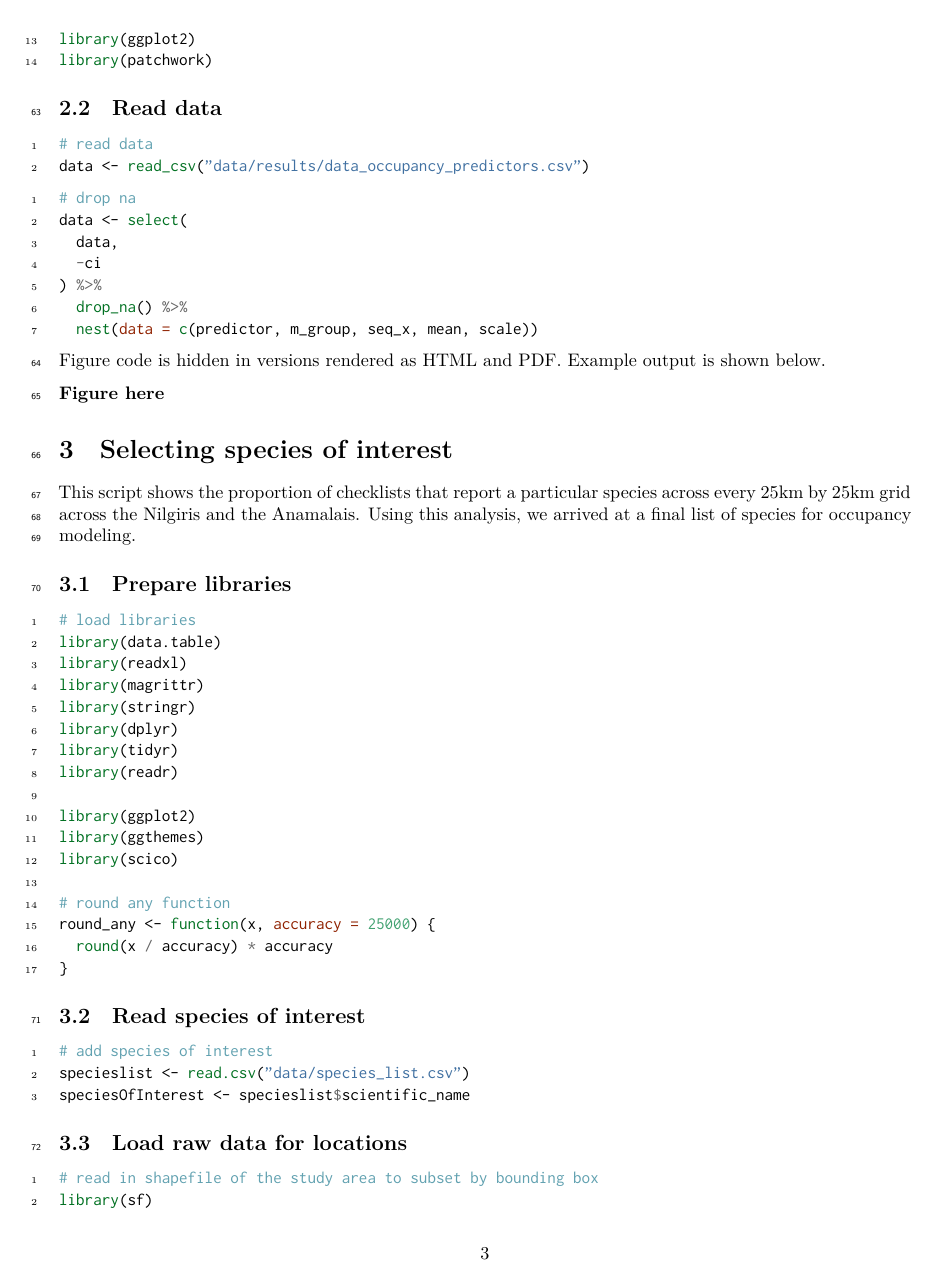
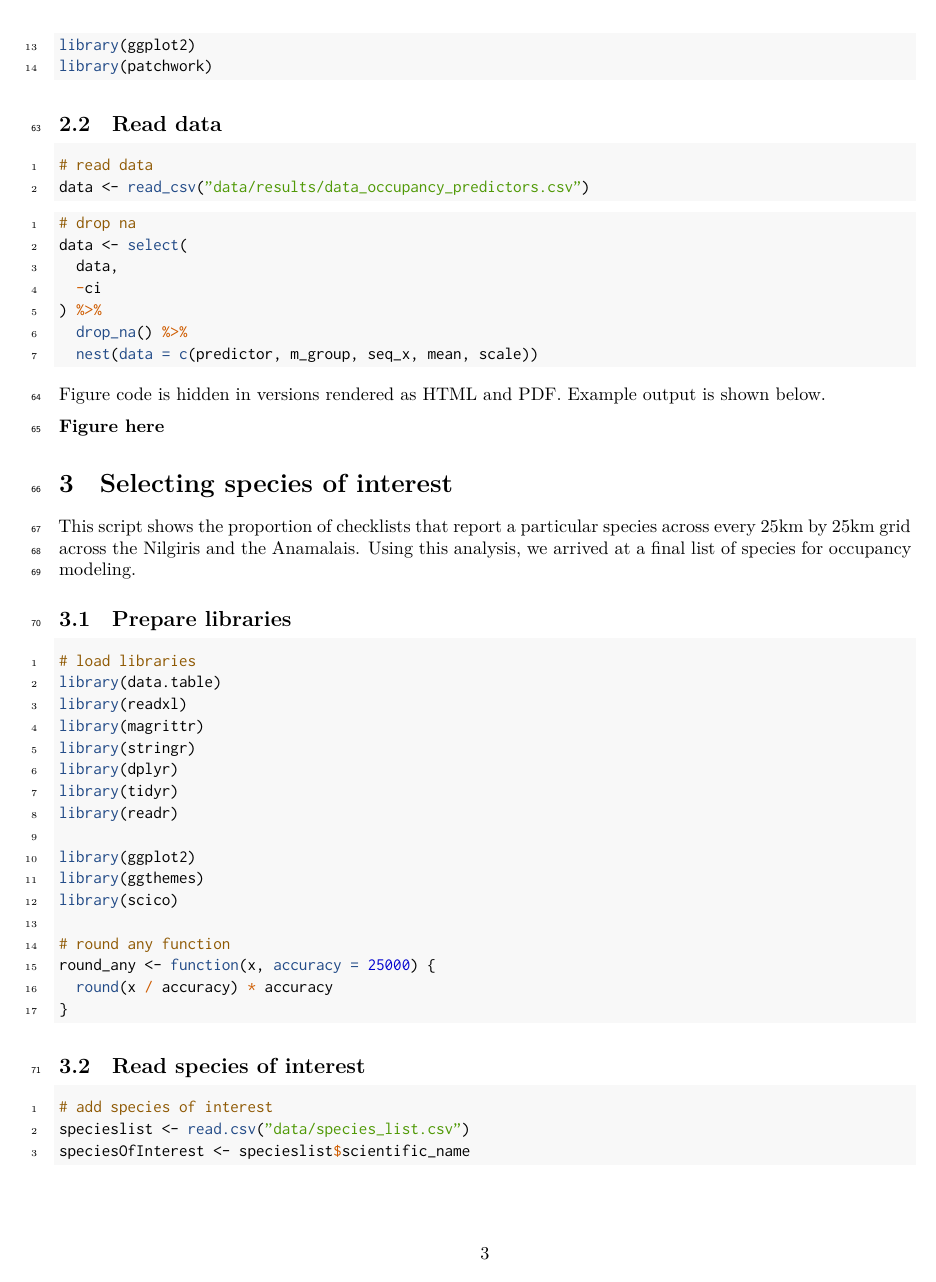
Before and after one commit to pratikunterwegs/ebird-wghats-supplement, a LaTeX document (docs/ebird_occupancy_supplementary_material.tex): page 3 of 32. Compiled offline with XeLaTeX; a missing font is replaced by an installed copy or a similar font.

Commit message:
some edits

```diff
--- a/docs/ebird_occupancy_supplementary_material.tex
+++ b/docs/ebird_occupancy_supplementary_material.tex
@@ -41,38 +41,40 @@
 \newcommand{\VERB}{\Verb[commandchars=\\\{\}]}
 \DefineVerbatimEnvironment{Highlighting}{Verbatim}{commandchars=\\\{\}}
 % Add ',fontsize=\small' for more characters per line
-\newenvironment{Shaded}{}{}
-\newcommand{\AlertTok}[1]{\textcolor[rgb]{1.00,0.00,0.00}{\textbf{#1}}}
-\newcommand{\AnnotationTok}[1]{\textcolor[rgb]{0.38,0.63,0.69}{\textbf{\textit{#1}}}}
-\newcommand{\AttributeTok}[1]{\textcolor[rgb]{0.49,0.56,0.16}{#1}}
-\newcommand{\BaseNTok}[1]{\textcolor[rgb]{0.25,0.63,0.44}{#1}}
+\usepackage{framed}
+\definecolor{shadecolor}{RGB}{248,248,248}
+\newenvironment{Shaded}{\begin{snugshade}}{\end{snugshade}}
+\newcommand{\AlertTok}[1]{\textcolor[rgb]{0.94,0.16,0.16}{#1}}
+\newcommand{\AnnotationTok}[1]{\textcolor[rgb]{0.56,0.35,0.01}{\textbf{\textit{#1}}}}
+\newcommand{\AttributeTok}[1]{\textcolor[rgb]{0.77,0.63,0.00}{#1}}
+\newcommand{\BaseNTok}[1]{\textcolor[rgb]{0.00,0.00,0.81}{#1}}
 \newcommand{\BuiltInTok}[1]{#1}
-\newcommand{\CharTok}[1]{\textcolor[rgb]{0.25,0.44,0.63}{#1}}
-\newcommand{\CommentTok}[1]{\textcolor[rgb]{0.38,0.63,0.69}{\textit{#1}}}
-\newcommand{\CommentVarTok}[1]{\textcolor[rgb]{0.38,0.63,0.69}{\textbf{\textit{#1}}}}
-\newcommand{\ConstantTok}[1]{\textcolor[rgb]{0.53,0.00,0.00}{#1}}
-\newcommand{\ControlFlowTok}[1]{\textcolor[rgb]{0.00,0.44,0.13}{\textbf{#1}}}
-\newcommand{\DataTypeTok}[1]{\textcolor[rgb]{0.56,0.13,0.00}{#1}}
-\newcommand{\DecValTok}[1]{\textcolor[rgb]{0.25,0.63,0.44}{#1}}
-\newcommand{\DocumentationTok}[1]{\textcolor[rgb]{0.73,0.13,0.13}{\textit{#1}}}
-\newcommand{\ErrorTok}[1]{\textcolor[rgb]{1.00,0.00,0.00}{\textbf{#1}}}
+\newcommand{\CharTok}[1]{\textcolor[rgb]{0.31,0.60,0.02}{#1}}
+\newcommand{\CommentTok}[1]{\textcolor[rgb]{0.56,0.35,0.01}{\textit{#1}}}
+\newcommand{\CommentVarTok}[1]{\textcolor[rgb]{0.56,0.35,0.01}{\textbf{\textit{#1}}}}
+\newcommand{\ConstantTok}[1]{\textcolor[rgb]{0.00,0.00,0.00}{#1}}
+\newcommand{\ControlFlowTok}[1]{\textcolor[rgb]{0.13,0.29,0.53}{\textbf{#1}}}
+\newcommand{\DataTypeTok}[1]{\textcolor[rgb]{0.13,0.29,0.53}{#1}}
+\newcommand{\DecValTok}[1]{\textcolor[rgb]{0.00,0.00,0.81}{#1}}
+\newcommand{\DocumentationTok}[1]{\textcolor[rgb]{0.56,0.35,0.01}{\textbf{\textit{#1}}}}
+\newcommand{\ErrorTok}[1]{\textcolor[rgb]{0.64,0.00,0.00}{\textbf{#1}}}
 \newcommand{\ExtensionTok}[1]{#1}
-\newcommand{\FloatTok}[1]{\textcolor[rgb]{0.25,0.63,0.44}{#1}}
-\newcommand{\FunctionTok}[1]{\textcolor[rgb]{0.02,0.16,0.49}{#1}}
+\newcommand{\FloatTok}[1]{\textcolor[rgb]{0.00,0.00,0.81}{#1}}
+\newcommand{\FunctionTok}[1]{\textcolor[rgb]{0.00,0.00,0.00}{#1}}
 \newcommand{\ImportTok}[1]{#1}
-\newcommand{\InformationTok}[1]{\textcolor[rgb]{0.38,0.63,0.69}{\textbf{\textit{#1}}}}
-\newcommand{\KeywordTok}[1]{\textcolor[rgb]{0.00,0.44,0.13}{\textbf{#1}}}
+\newcommand{\InformationTok}[1]{\textcolor[rgb]{0.56,0.35,0.01}{\textbf{\textit{#1}}}}
+\newcommand{\KeywordTok}[1]{\textcolor[rgb]{0.13,0.29,0.53}{\textbf{#1}}}
 \newcommand{\NormalTok}[1]{#1}
-\newcommand{\OperatorTok}[1]{\textcolor[rgb]{0.40,0.40,0.40}{#1}}
-\newcommand{\OtherTok}[1]{\textcolor[rgb]{0.00,0.44,0.13}{#1}}
-\newcommand{\PreprocessorTok}[1]{\textcolor[rgb]{0.74,0.48,0.00}{#1}}
+\newcommand{\OperatorTok}[1]{\textcolor[rgb]{0.81,0.36,0.00}{\textbf{#1}}}
+\newcommand{\OtherTok}[1]{\textcolor[rgb]{0.56,0.35,0.01}{#1}}
+\newcommand{\PreprocessorTok}[1]{\textcolor[rgb]{0.56,0.35,0.01}{\textit{#1}}}
 \newcommand{\RegionMarkerTok}[1]{#1}
-\newcommand{\SpecialCharTok}[1]{\textcolor[rgb]{0.25,0.44,0.63}{#1}}
-\newcommand{\SpecialStringTok}[1]{\textcolor[rgb]{0.73,0.40,0.53}{#1}}
-\newcommand{\StringTok}[1]{\textcolor[rgb]{0.25,0.44,0.63}{#1}}
-\newcommand{\VariableTok}[1]{\textcolor[rgb]{0.10,0.09,0.49}{#1}}
-\newcommand{\VerbatimStringTok}[1]{\textcolor[rgb]{0.25,0.44,0.63}{#1}}
-\newcommand{\WarningTok}[1]{\textcolor[rgb]{0.38,0.63,0.69}{\textbf{\textit{#1}}}}
+\newcommand{\SpecialCharTok}[1]{\textcolor[rgb]{0.00,0.00,0.00}{#1}}
+\newcommand{\SpecialStringTok}[1]{\textcolor[rgb]{0.31,0.60,0.02}{#1}}
+\newcommand{\StringTok}[1]{\textcolor[rgb]{0.31,0.60,0.02}{#1}}
+\newcommand{\VariableTok}[1]{\textcolor[rgb]{0.00,0.00,0.00}{#1}}
+\newcommand{\VerbatimStringTok}[1]{\textcolor[rgb]{0.31,0.60,0.02}{#1}}
+\newcommand{\WarningTok}[1]{\textcolor[rgb]{0.56,0.35,0.01}{\textbf{\textit{#1}}}}
 \usepackage{longtable,booktabs}
 % Fix footnotes in tables (requires footnote package)
 \IfFileExists{footnote.sty}{\usepackage{footnote}\makesavenoteenv{longtable}}{}
```
Also changed, not shown: _output.yml (+0 -1 lines), 10 other files.
